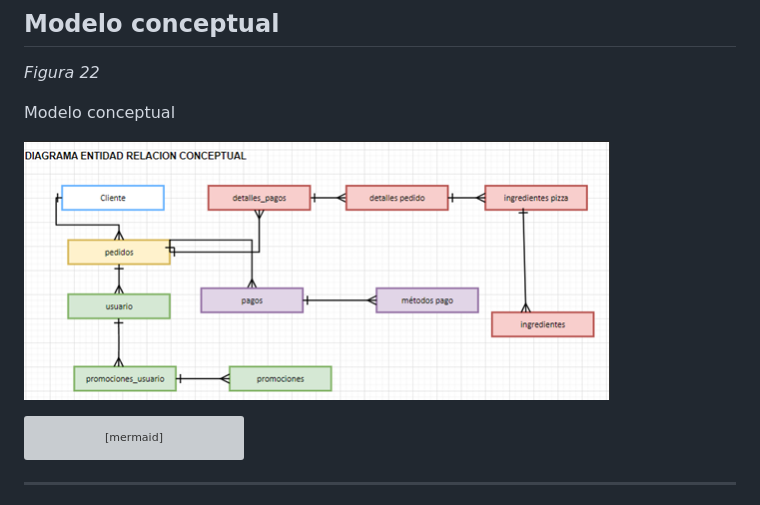
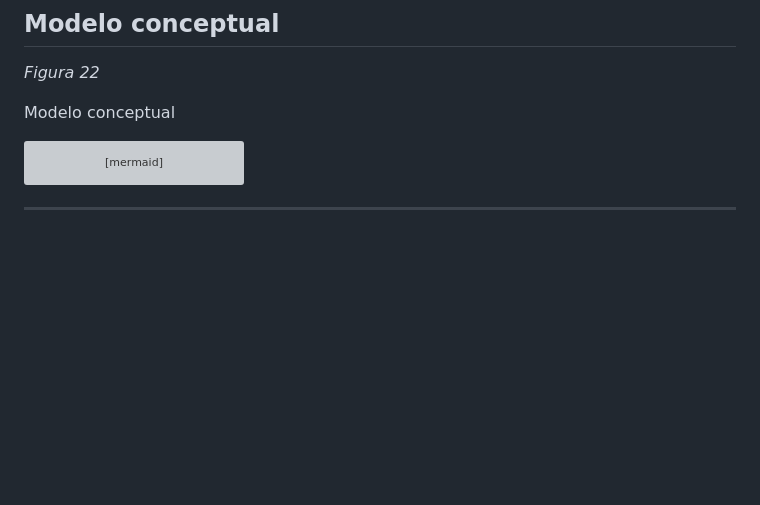
Before and after one commit to JulianCamachoCalle/DonnaPizza2, a Markdown page: README.md, the part around the change. Drawn GitHub-style; blank space fills up the shorter version; grey boxes are pictures that could not be loaded.

````diff
--- a/README.md
+++ b/README.md
@@ -485,8 +485,6 @@ erDiagram
 
 Modelo conceptual
 
-![](imagenes/modelo%20conceptual.png)
-
 ``` mermaid
 erDiagram
     Cliente {
````
